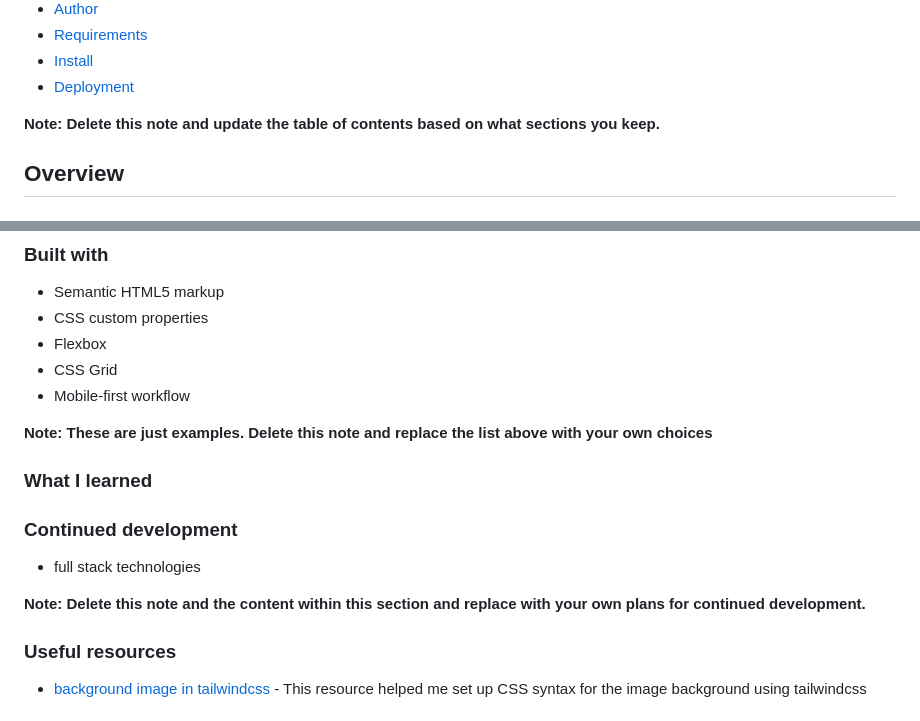
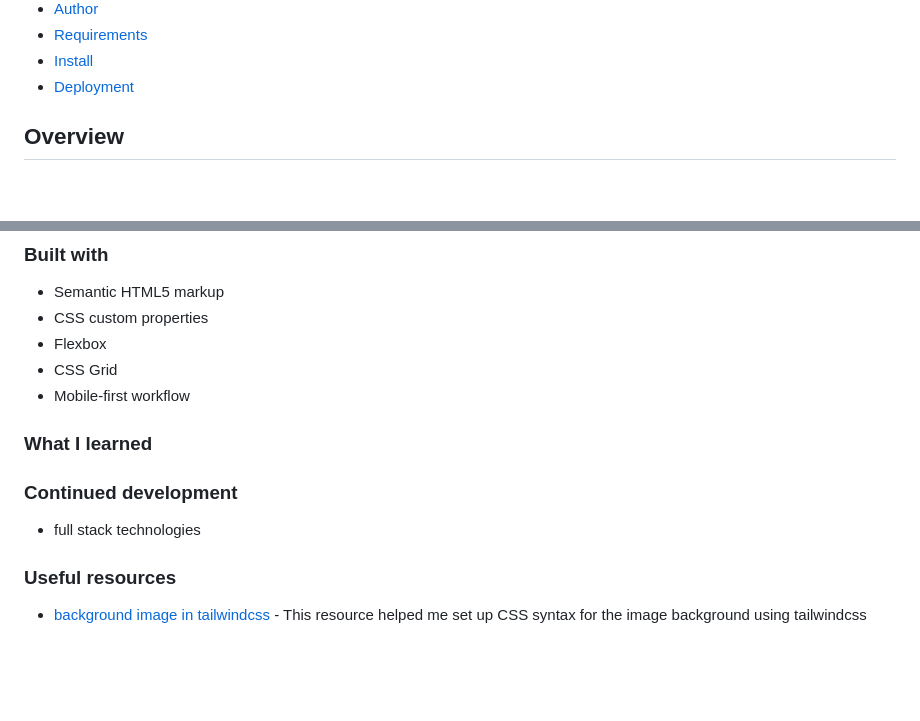
Before and after one commit to rineliniguezsosa/ip-address-tracker, a Markdown page: README.md, 2 parts joined by grey strips. Drawn GitHub-style; blank space fills up the shorter version.

Commit message:
[FEAT][DOCS] Eliminando las notas por eliminar de las secciones

```diff
--- a/README.md
+++ b/README.md
@@ -18,7 +18,6 @@ This is a solution to the [IP address tracker challenge on Frontend Mentor](http
 - [Install](#install)
 - [Deployment](#deployment)
 
-**Note: Delete this note and update the table of contents based on what sections you keep.**
 
 ## Overview
 
@@ -52,7 +51,6 @@ Users should be able to:
 - CSS Grid
 - Mobile-first workflow
 
-**Note: These are just examples. Delete this note and replace the list above with your own choices**
 
 ### What I learned
 
@@ -60,8 +58,6 @@ Users should be able to:
 ### Continued development
 
 - full stack technologies
-
-**Note: Delete this note and the content within this section and replace with your own plans for continued development.**
 
 ### Useful resources
 
```
